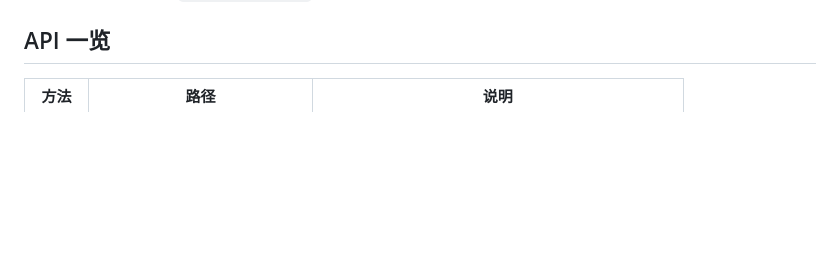
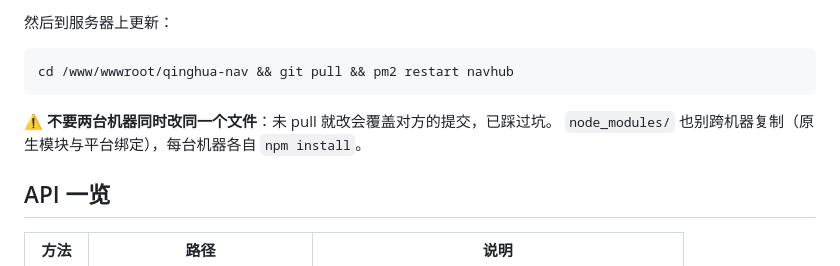
Before and after one commit to limaosou/qinghua-li-nav, a Markdown page: README.md, the part around one of its changes. Rendered like a GitHub page; blank space fills up the shorter version.

````diff
--- a/README.md
+++ b/README.md
@@ -50,3 +133,11 @@ npm start
+然后到服务器上更新：
+
+```bash
+cd /www/wwwroot/qinghua-nav && git pull && pm2 restart navhub
+```
+
+⚠️ **不要两台机器同时改同一个文件**：未 pull 就改会覆盖对方的提交，已踩过坑。
+`node_modules/` 也别跨机器复制（原生模块与平台绑定），每台机器各自 `npm install`。
 
 ## API 一览
 
````
Also changed, not shown: other parts of README.md (+83 -0 lines).
